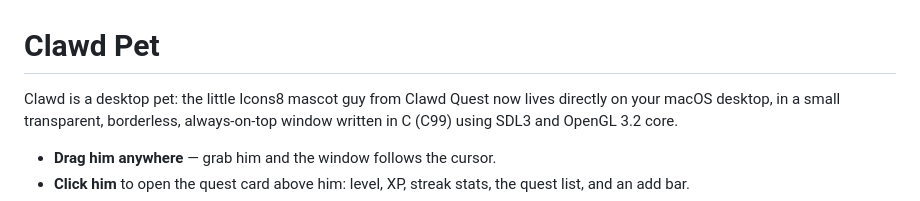
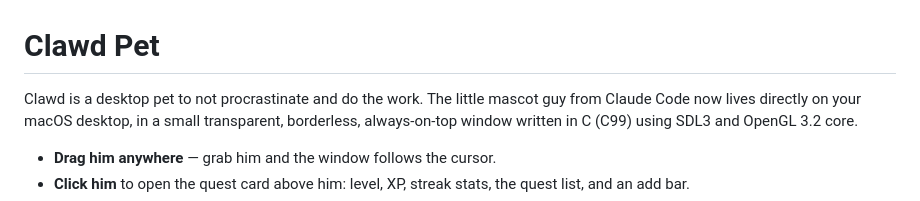
Before and after one commit to xdm67x/clawdquest, a Markdown page: README.md, the part around the change. Drawn GitHub-style.

Commit message:
Clarify Clawd's purpose in README
Updated description to clarify Clawd's purpose.

```diff
--- a/README.md
+++ b/README.md
@@ -1,6 +1,7 @@
 # Clawd Pet
 
-Clawd is a desktop pet: the little Icons8 mascot guy from Clawd Quest now lives
+Clawd is a desktop pet to not procrastinate and do the work.
+The little mascot guy from Claude Code now lives
 directly on your macOS desktop, in a small transparent, borderless,
 always-on-top window written in C (C99) using SDL3 and OpenGL 3.2 core.
 
```
